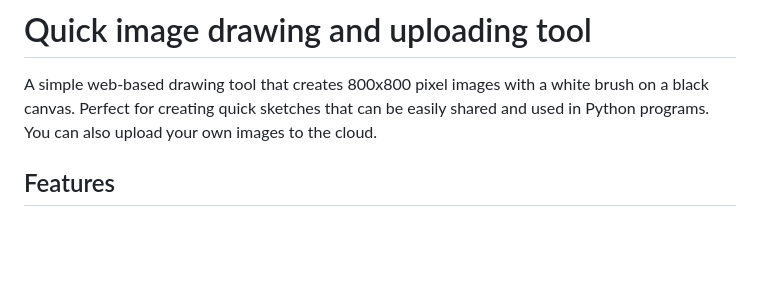
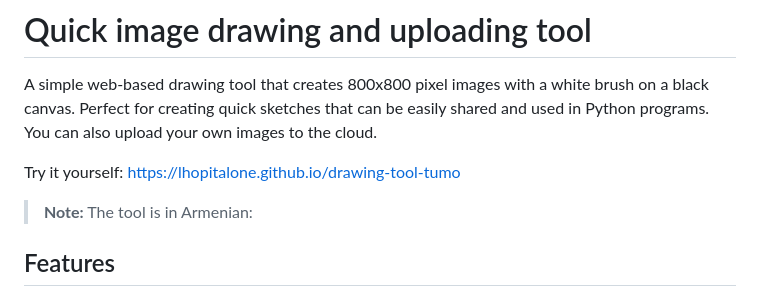
Before and after one commit to LHopitalOne/drawing-tool-tumo, a Markdown page: README.md, the part around the change. Drawn GitHub-style; blank space fills up the shorter version.

```diff
--- a/README.md
+++ b/README.md
@@ -1,6 +1,9 @@
 # Quick image drawing and uploading tool
 
 A simple web-based drawing tool that creates 800x800 pixel images with a white brush on a black canvas. Perfect for creating quick sketches that can be easily shared and used in Python programs. You can also upload your own images to the cloud.
+
+Try it yourself: https://lhopitalone.github.io/drawing-tool-tumo
+> **Note:** The tool is in Armenian:
 
 ## Features
 
```
